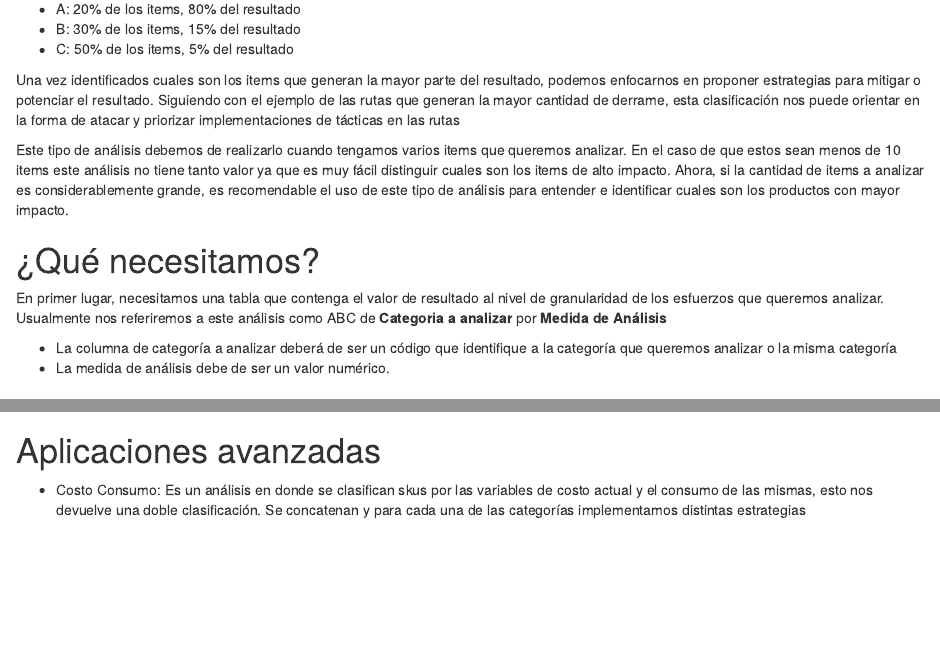
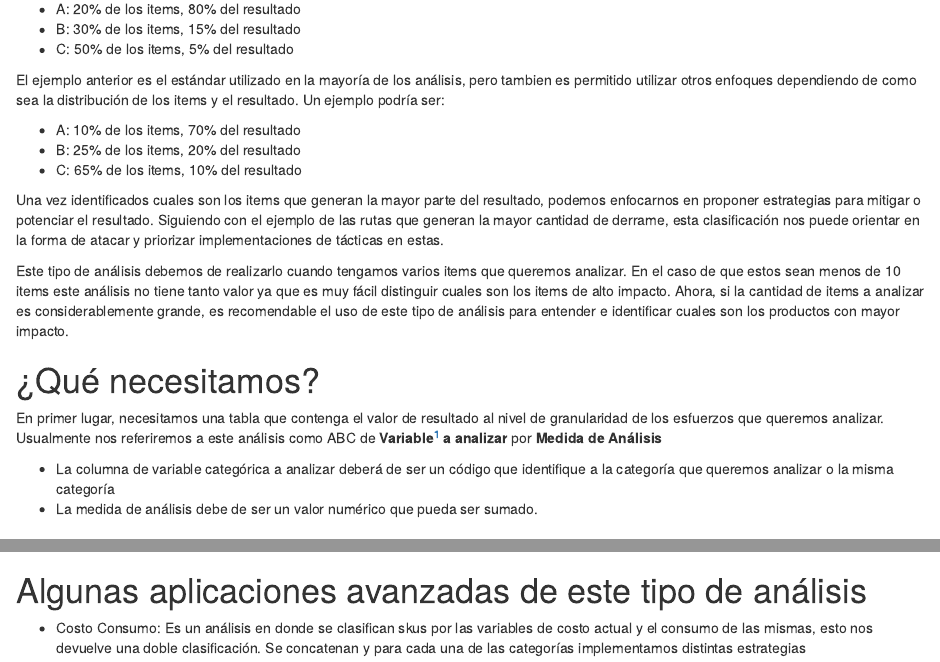
Before and after one commit to smendeza/GVKnowledgeBase, an R Markdown document (content/post/clasificacion-abc/index.Rmd): the page in a window 1100 px wide, from 340 px down, and a second part further down, joined at a grey line. Rendered offline with R 4.5, knitr and Pandoc, with nearby package versions.

Commit message:
Ajuste redaccion ABC

```diff
--- a/content/post/clasificacion-abc/index.Rmd
+++ b/content/post/clasificacion-abc/index.Rmd
@@ -34,16 +34,23 @@ Usualmente la clasificación ABC sigue el siguiente formato
   * B: 30% de los items, 15% del resultado
   * C: 50% de los items, 5% del resultado
 
-Una vez identificados cuales son los items que generan la mayor parte del resultado, podemos enfocarnos en proponer estrategias para mitigar o potenciar el resultado. Siguiendo con el ejemplo de las rutas que generan la mayor cantidad de derrame, esta clasificación nos puede orientar en la forma de atacar y priorizar implementaciones de tácticas en las rutas
+El ejemplo anterior es el estándar utilizado en la mayoría de los análisis, pero tambien es permitido utilizar otros enfoques dependiendo de como sea la distribución de los items y el resultado. Un ejemplo podría ser:
+
+  * A: 10% de los items, 70% del resultado
+  * B: 25% de los items, 20% del resultado
+  * C: 65% de los items, 10% del resultado
+
+
+Una vez identificados cuales son los items que generan la mayor parte del resultado, podemos enfocarnos en proponer estrategias para mitigar o potenciar el resultado. Siguiendo con el ejemplo de las rutas que generan la mayor cantidad de derrame, esta clasificación nos puede orientar en la forma de atacar y priorizar implementaciones de tácticas en estas.
 
 Este tipo de análisis debemos de realizarlo cuando tengamos varios items que queremos analizar. En el caso de que estos sean menos de 10 items este análisis no tiene tanto valor ya que es muy fácil distinguir cuales son los items de alto impacto. Ahora, si la cantidad de items a analizar es considerablemente grande, es recomendable el uso de este tipo de análisis para entender e identificar cuales son los productos con mayor impacto.
 
 # ¿Qué necesitamos?
 
-En primer lugar, necesitamos una tabla que contenga el valor de resultado al nivel de granularidad de los esfuerzos que queremos analizar. Usualmente nos referiremos a este análisis como ABC de **Categoria a analizar** por **Medida de Análisis**
+En primer lugar, necesitamos una tabla que contenga el valor de resultado al nivel de granularidad de los esfuerzos que queremos analizar. Usualmente nos referiremos a este análisis como ABC de **Variable^[Esta usualmente es categórica] a analizar** por **Medida de Análisis**
 
-  * La columna de categoría a analizar deberá de ser un código que identifique a la categoría que queremos analizar o la misma categoría
-  * La medida de análisis debe de ser un valor numérico.
+  * La columna de variable categórica a analizar deberá de ser un código que identifique a la categoría que queremos analizar o la misma categoría
+  * La medida de análisis debe de ser un valor numérico que pueda ser sumado.
 
 ## Ejemplo
 
@@ -101,7 +105,7 @@ En este análisis, que no es una decisión de negocio la que esta en juego, no g
 ![Resultados ABC alineación](/post/clasificacion-abc/index_files/buenos_malos_abc.png)
 
 
-# Aplicaciones avanzadas
+# Algunas aplicaciones avanzadas de este tipo de análisis
 
   * Costo Consumo: Es un análisis en donde se clasifican skus por las variables de costo actual y el consumo de las mismas, esto nos devuelve una doble clasificación. Se concatenan y para cada una de las categorías implementamos distintas estrategias
 
```
Also changed, not shown: content/post/clasificacion-abc/index.html, content/post/matriz-costo-consumo/index.html, resources/_gen/images/images/icon_hu628c6d1358ca9fd145d92655d5449526_40681_192x192_fill_lanczos_center_2.png (added), resources/_gen/images/images/icon_hu628c6d1358ca9fd145d92655d5449526_40681_32x32_fill_lanczos_center_2.png (added), resources/_gen/images/images/icon_hu628c6d1358ca9fd145d92655d5449526_40681_512x512_fill_lanczos_center_2.png (added), content/post/clasificacion-abc/index.Rmd (7 more changed lines), 41 other files.
